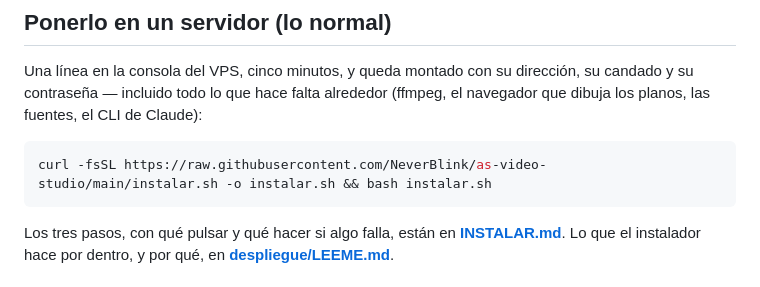
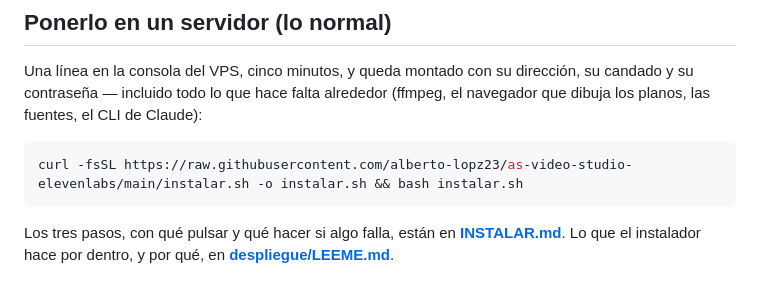
Before and after one commit to alberto-lopz23/as-video-studio-elevenlabs, a Markdown page: README.md, the part around the change. GitHub-like rendering.

Commit message:
Docs: instalar desde este repositorio

````diff
--- a/README.md
+++ b/README.md
@@ -48,7 +48,7 @@ su candado y su contraseña — incluido todo lo que hace falta alrededor (ffmpe
 el navegador que dibuja los planos, las fuentes, el CLI de Claude):
 
 ```bash
-curl -fsSL https://raw.githubusercontent.com/NeverBlink/as-video-studio/main/instalar.sh -o instalar.sh && bash instalar.sh
+curl -fsSL https://raw.githubusercontent.com/alberto-lopz23/as-video-studio-elevenlabs/main/instalar.sh -o instalar.sh && bash instalar.sh
 ```
 
 Los tres pasos, con qué pulsar y qué hacer si algo falla, están en
````
